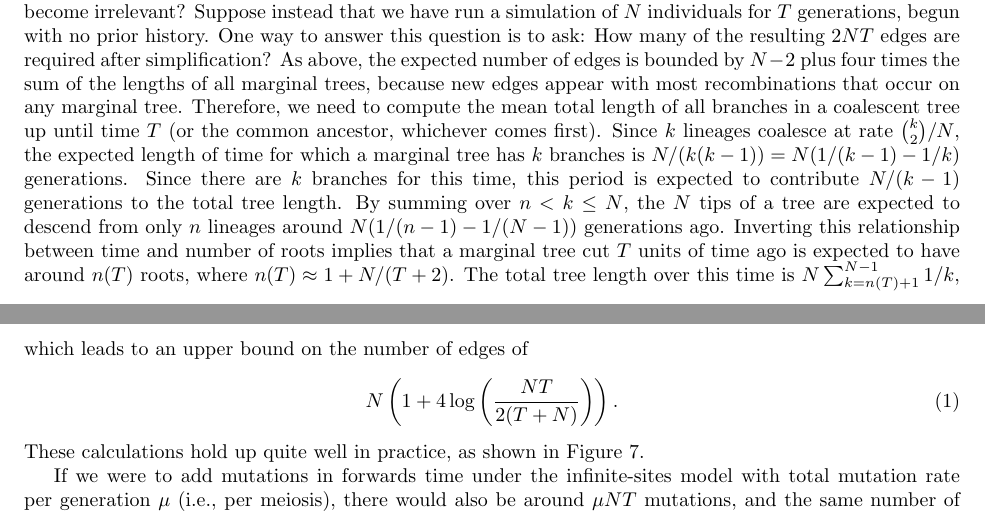
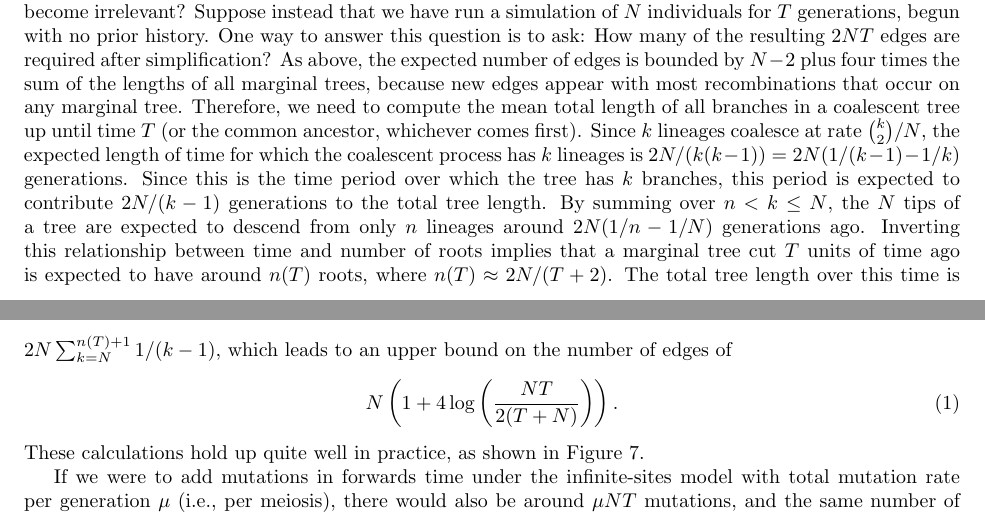
Before and after one commit to petrelharp/ftprime_ms, a LaTeX paper (forwards_paper.tex): two parts of pages 13 and 14 of 27, joined at a grey line, cut so that both start at the same text. Compiled offline with pdfLaTeX.

Commit message:
in progress

```diff
--- a/forwards_paper.tex
+++ b/forwards_paper.tex
@@ -890,21 +890,23 @@ because new edges appear with most recombinations that occur on any marginal tre
 Therefore, we need to compute the mean total length of all branches in a coalescent tree
 up until time $T$ (or the common ancestor, whichever comes first).
 Since $k$ lineages coalesce at rate $\binom{k}{2}/N$,
-the expected length of time for which a marginal tree has $k$ branches is
-$N/(k(k-1)) = N(1/(k-1) - 1/k)$ generations.
-Since there are $k$ branches for this time,
-this period is expected to contribute $N/(k-1)$ generations to the total tree length.
+the expected length of time for which the coalescent process has $k$ lineages is
+$2N/(k(k-1)) = 2N(1/(k-1) - 1/k)$ generations.
+Since this is the time period over which the tree has $k$ branches,
+this period is expected to contribute $2N/(k-1)$ generations to the total tree length.
 By summing over $n < k \le N$,
 the $N$ tips of a tree are expected to descend from only $n$ lineages
-around $N(1/(n-1) - 1/(N-1))$ generations ago.
+around $2N(1/n - 1/N)$ generations ago.
 Inverting this relationship between time and number of roots
 implies that a marginal tree cut $T$ units of time ago
-is expected to have around $n(T)$ roots, where $n(T) \approx 1 + N/(T+2)$.
+% since 2N(1/n - 1/N) = 2(N/n-1) = T implies
+%    N/n = (T+2)/2 and so n = 2N/(T+2)
+is expected to have around $n(T)$ roots, where $n(T) \approx 2N/(T+2)$.
 The total tree length over this time is
-$N \sum_{k=n(T)+1}^{N-1} 1/k$, which
+$2N \sum_{k=N}^{n(T)+1} 1/(k-1)$, which
 % is approximately
 % \begin{align*}
-%     N \log\left( \frac{N/2}{1 + N/(T+2)} \right) .
+%     2 N \left\{ \log(N-1) - \log(n(T)) \} = 2 N \log( ((T+2)(N-1))/2N ) \approx 2 N \log( (T+2)/2 )
 % \end{align*}
 leads to an upper bound on the number of edges of
 \begin{align}
```
Also changed, not shown: sims/simplify-results.pdf, 1 other file.
